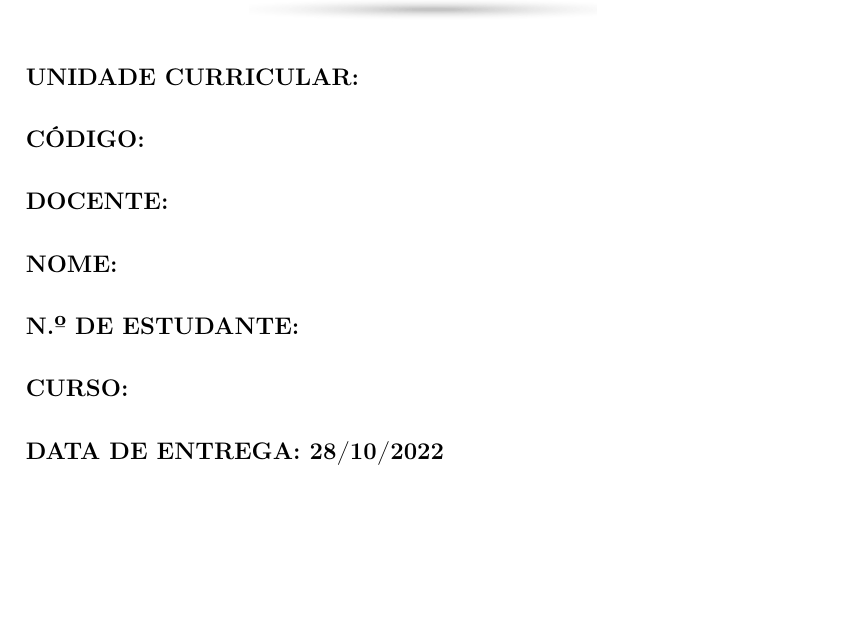
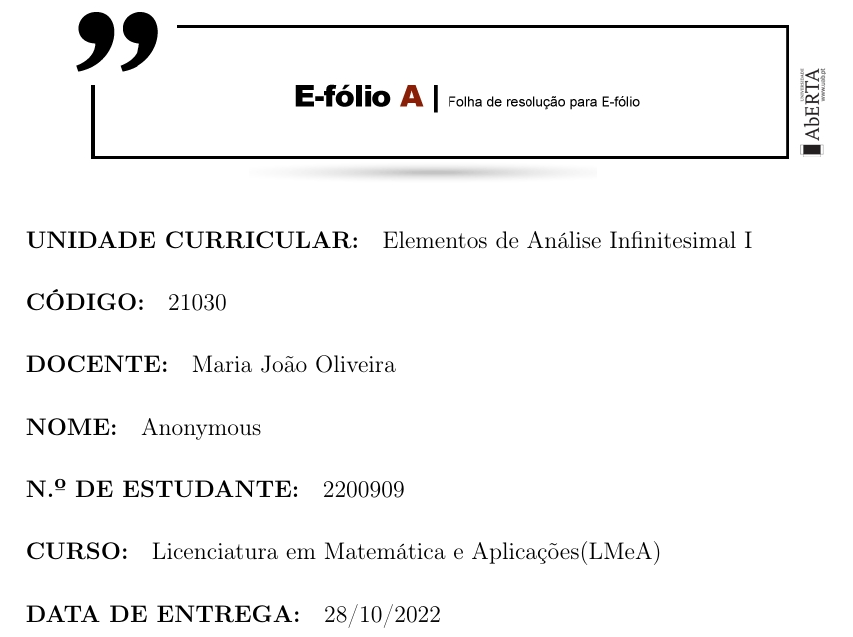
Before and after one commit to cpmachado/uab-efolio-a-eai1, a LaTeX document (main.tex, which reads e-folio-a.tex): part of page 1 of 2, cut at the place of the change, the shorter picture padded with empty space. Compiled offline with pdfLaTeX.

Commit message:
Capa do e-fólio

```diff
--- a/e-folio-a.tex
+++ b/e-folio-a.tex
@@ -1,15 +1,15 @@
 \includegraphics[width=\textwidth]{./images/e-folio-a.jpg}
 
-\paragraph{\textbf{UNIDADE CURRICULAR:}}
+\paragraph{\textbf{UNIDADE CURRICULAR:}} Elementos de Análise Infinitesimal I
 
-\paragraph{\textbf{CÓDIGO:}}
+\paragraph{\textbf{CÓDIGO:}} 21030
 
-\paragraph{\textbf{DOCENTE:}}
+\paragraph{\textbf{DOCENTE:}} Maria João Oliveira
 
-\paragraph{\textbf{NOME:}}
+\paragraph{\textbf{NOME:}} \theauthor
 
-\paragraph{\textbf{N.º DE ESTUDANTE:}}
+\paragraph{\textbf{N.º DE ESTUDANTE:}} 2200909
 
-\paragraph{\textbf{CURSO:}}
+\paragraph{\textbf{CURSO:}} Licenciatura em Matemática e Aplicações(LMeA)
 
-\paragraph{\textbf{DATA DE ENTREGA:} \thedate}
+\paragraph{\textbf{DATA DE ENTREGA:}} \thedate
```
